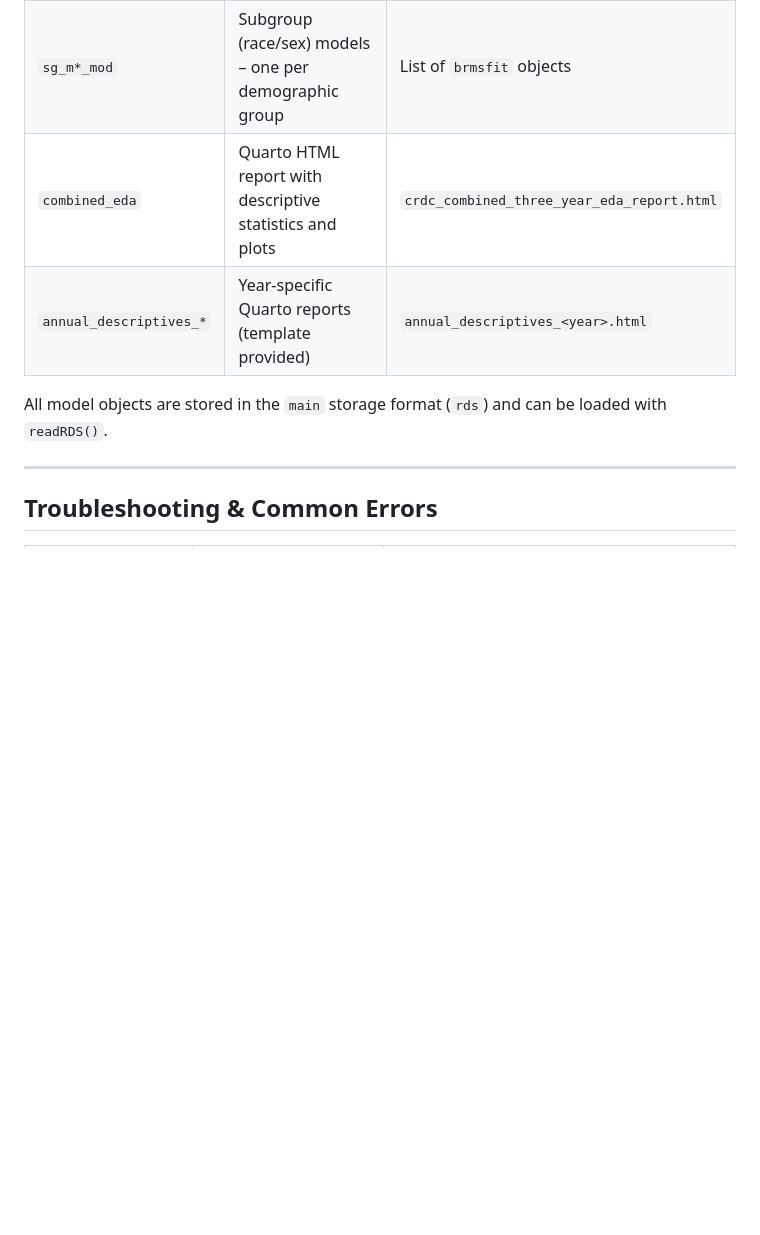
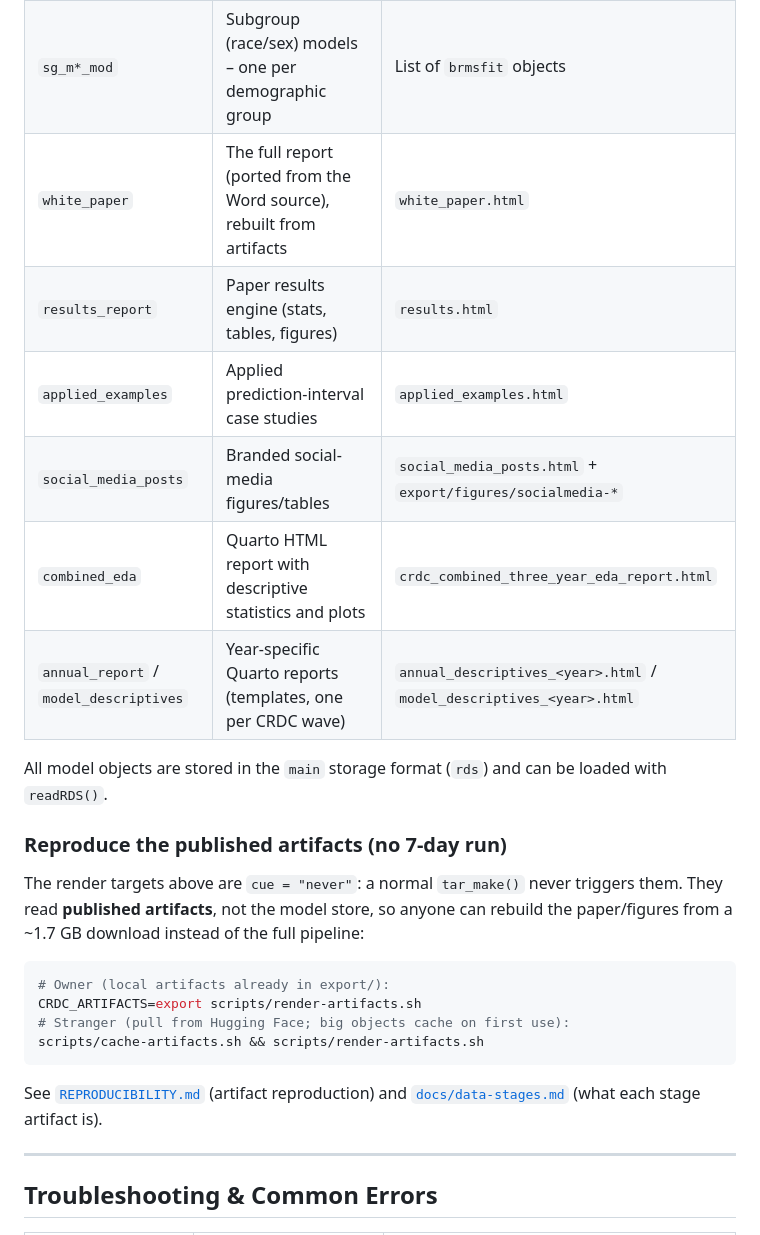
Before and after one commit to jknowles/crdc-arrests, a Markdown page: README.md, the part around the change. GitHub-like rendering; blank space fills up the shorter version.

Commit message:
docs(artifact-repro): document artifact reproduction in README + REPRODUCIBILITY.md

````diff
--- a/README.md
+++ b/README.md
@@ -161,10 +161,30 @@ are described below.
 | `three_year_data` | Modeling dataset with enrollment caps and restrictions | List with `$data` (tidy) |
 | `nat_m*_mod` | National Bayesian models (baseline, demographic, referral‑adjusted, full) | `brmsfit` objects saved as RDS |
 | `sg_m*_mod` | Subgroup (race/sex) models – one per demographic group | List of `brmsfit` objects |
+| `white_paper` | The full report (ported from the Word source), rebuilt from artifacts | `white_paper.html` |
+| `results_report` | Paper results engine (stats, tables, figures) | `results.html` |
+| `applied_examples` | Applied prediction-interval case studies | `applied_examples.html` |
+| `social_media_posts` | Branded social-media figures/tables | `social_media_posts.html` + `export/figures/socialmedia-*` |
 | `combined_eda` | Quarto HTML report with descriptive statistics and plots | `crdc_combined_three_year_eda_report.html` |
-| `annual_descriptives_*` | Year‑specific Quarto reports (template provided) | `annual_descriptives_<year>.html` |
+| `annual_report` / `model_descriptives` | Year‑specific Quarto reports (templates, one per CRDC wave) | `annual_descriptives_<year>.html` / `model_descriptives_<year>.html` |
 
 All model objects are stored in the `main` storage format (`rds`) and can be loaded with `readRDS()`.
+
+### Reproduce the published artifacts (no 7‑day run)
+
+The render targets above are `cue = "never"`: a normal `tar_make()` never triggers
+them. They read **published artifacts**, not the model store, so anyone can
+rebuild the paper/figures from a ~1.7 GB download instead of the full pipeline:
+
+```bash
+# Owner (local artifacts already in export/):
+CRDC_ARTIFACTS=export scripts/render-artifacts.sh
+# Stranger (pull from Hugging Face; big objects cache on first use):
+scripts/cache-artifacts.sh && scripts/render-artifacts.sh
+```
+
+See [`REPRODUCIBILITY.md`](REPRODUCIBILITY.md) (artifact reproduction) and
+[`docs/data-stages.md`](docs/data-stages.md) (what each stage artifact is).
 
 ---
 
````
Also changed, not shown: REPRODUCIBILITY.md (+59 -0 lines).
